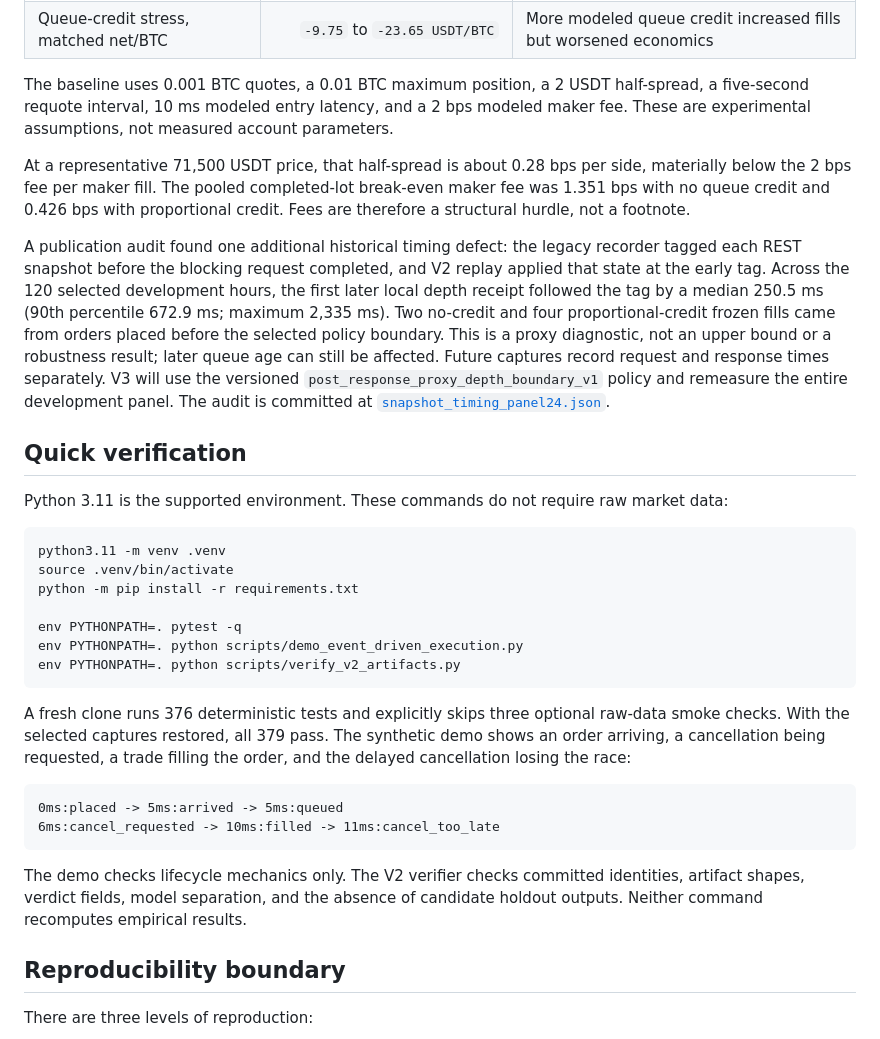
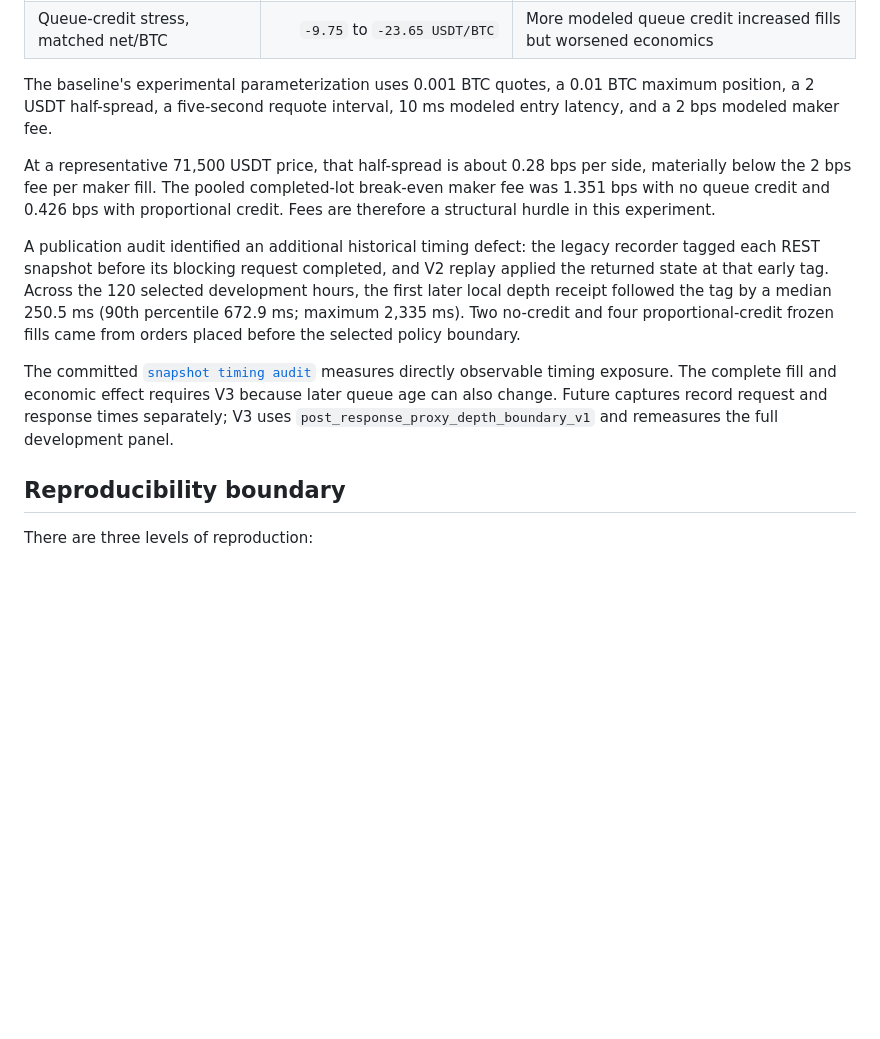
Before and after one commit to pranavpillaiNUS/l2-mm-system, a Markdown page: README.md, the part around one of its changes. GitHub-like rendering; blank space fills up the shorter version.

````diff
--- a/README.md
+++ b/README.md
@@ -125,58 +178,30 @@ pristine confirmation sample.
 | OFI fill-conditioned separation | `+0.127 / -0.376 bps` | Defined gate failed; response non-monotone |
 | Queue-credit stress, matched net/BTC | `-9.75` to `-23.65 USDT/BTC` | More modeled queue credit increased fills but worsened economics |
 
-The baseline uses 0.001 BTC quotes, a 0.01 BTC maximum position, a 2 USDT
-half-spread, a five-second requote interval, 10 ms modeled entry latency, and a
-2 bps modeled maker fee. These are experimental assumptions, not measured
-account parameters.
+The baseline's experimental parameterization uses 0.001 BTC quotes, a 0.01 BTC
+maximum position, a 2 USDT half-spread, a five-second requote interval, 10 ms
+modeled entry latency, and a 2 bps modeled maker fee.
 
 At a representative 71,500 USDT price, that half-spread is about 0.28 bps per
 side, materially below the 2 bps fee per maker fill. The pooled completed-lot
 break-even maker fee was 1.351 bps with no queue credit and 0.426 bps with
-proportional credit. Fees are therefore a structural hurdle, not a footnote.
+proportional credit. Fees are therefore a structural hurdle in this experiment.
 
-A publication audit found one additional historical timing defect: the legacy
-recorder tagged each REST snapshot before the blocking request completed, and
-V2 replay applied that state at the early tag. Across the 120 selected
-development hours, the first later local depth receipt followed the tag by a
-median 250.5 ms (90th percentile 672.9 ms; maximum 2,335 ms). Two no-credit
-and four proportional-credit frozen fills came from orders placed before the
-selected policy boundary. This is a proxy diagnostic, not an upper bound or a
-robustness result; later queue age can still be affected. Future captures record
-request and response times separately. V3 will use the versioned
-`post_response_proxy_depth_boundary_v1` policy and remeasure the entire
-development panel.
-The audit is committed at
-[`snapshot_timing_panel24.json`](results/replay_correctness/snapshot_timing_panel24.json).
+A publication audit identified an additional historical timing defect: the
+legacy recorder tagged each REST snapshot before its blocking request completed,
+and V2 replay applied the returned state at that early tag. Across the 120
+selected development hours, the first later local depth receipt followed the
+tag by a median 250.5 ms (90th percentile 672.9 ms; maximum 2,335 ms). Two
+no-credit and four proportional-credit frozen fills came from orders placed
+before the selected policy boundary.
 
-## Quick verification
-
-Python 3.11 is the supported environment. These commands do not require raw
-market data:
-
-```bash
-python3.11 -m venv .venv
-source .venv/bin/activate
-python -m pip install -r requirements.txt
-
-env PYTHONPATH=. pytest -q
-env PYTHONPATH=. python scripts/demo_event_driven_execution.py
-env PYTHONPATH=. python scripts/verify_v2_artifacts.py
-```
-
-A fresh clone runs 376 deterministic tests and explicitly skips three optional
-raw-data smoke checks. With the selected captures restored, all 379 pass. The
-synthetic demo shows an order arriving, a cancellation being requested, a trade
-filling the order, and the delayed cancellation losing the race:
-
-```text
-0ms:placed -> 5ms:arrived -> 5ms:queued
-6ms:cancel_requested -> 10ms:filled -> 11ms:cancel_too_late
-```
-
-The demo checks lifecycle mechanics only. The V2 verifier checks committed
-identities, artifact shapes, verdict fields, model separation, and the absence
-of candidate holdout outputs. Neither command recomputes empirical results.
+The committed
+[`snapshot timing audit`](results/replay_correctness/snapshot_timing_panel24.json)
+measures directly observable timing exposure. The complete fill and economic
+effect requires V3 because later queue age can also change. Future captures
+record request and response times separately; V3 uses
+`post_response_proxy_depth_boundary_v1` and remeasures the full development
+panel.
 
 ## Reproducibility boundary
 
````
Also changed, not shown: other parts of README.md (+120 -58 lines).
